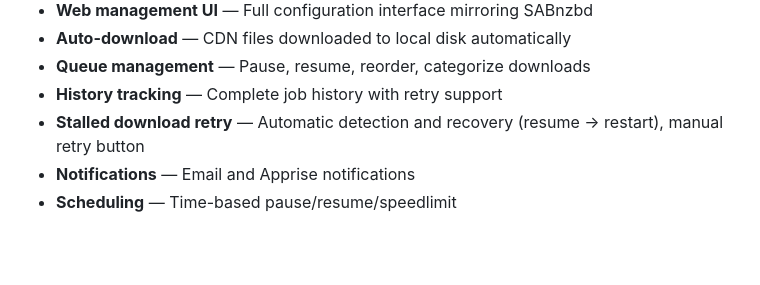
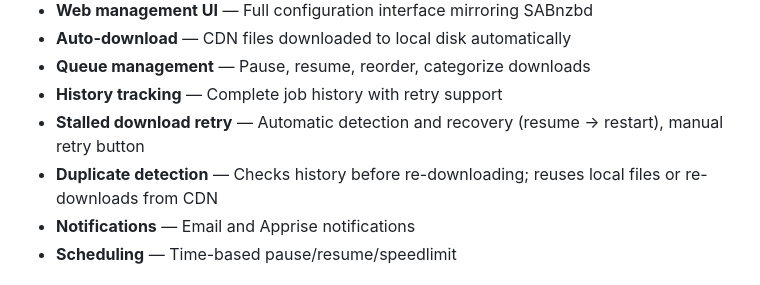
Before and after one commit to ctchickenman/DebridNZBd, a Markdown page: README.md, the part around the change. Drawn GitHub-style; blank space fills up the shorter version.

```diff
--- a/README.md
+++ b/README.md
@@ -21,6 +21,7 @@ DebridNZBd also implements the qBittorrent WebUI API, allowing 3rd-party torrent
 - **Queue management** — Pause, resume, reorder, categorize downloads
 - **History tracking** — Complete job history with retry support
 - **Stalled download retry** — Automatic detection and recovery (resume → restart), manual retry button
+- **Duplicate detection** — Checks history before re-downloading; reuses local files or re-downloads from CDN
 - **Notifications** — Email and Apprise notifications
 - **Scheduling** — Time-based pause/resume/speedlimit
 
```
Also changed, not shown: docs/architecture.md (+38 -1 lines).
